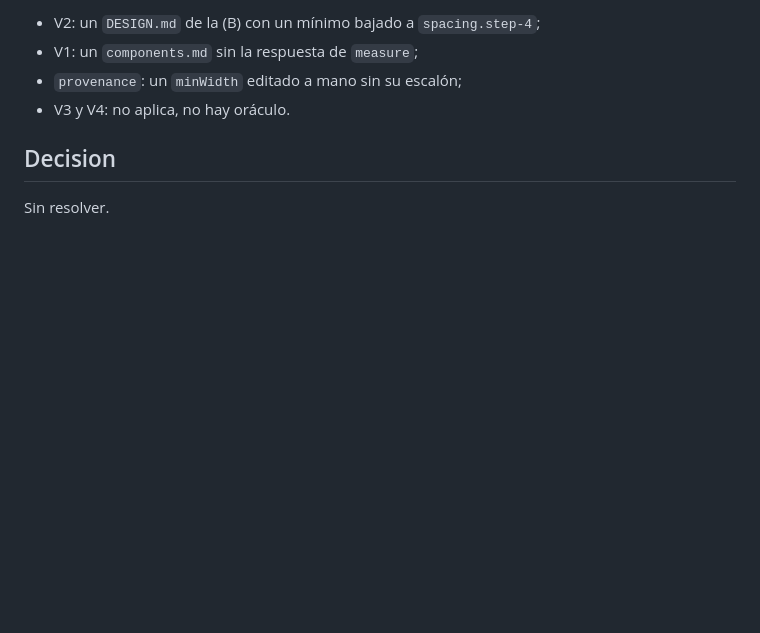
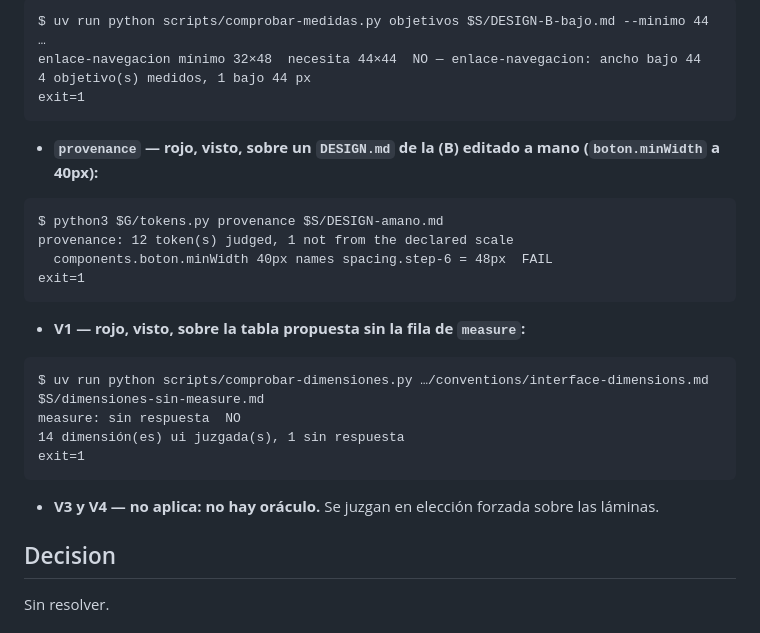
Before and after one commit to deducoder/orquidea, a Markdown page: records/decisions/adr-016-gemba-design-0-23-vocabulary.md, the part around one of its changes. Rendered like a GitHub page; blank space fills up the shorter version.

````diff
--- a/records/decisions/adr-016-gemba-design-0-23-vocabulary.md
+++ b/records/decisions/adr-016-gemba-design-0-23-vocabulary.md
@@ -151,8 +158,31 @@ Se escriben antes de producir, en la misma forma que ADR-014:
 
-- V2: un `DESIGN.md` de la (B) con un mínimo bajado a `spacing.step-4`;
-- V1: un `components.md` sin la respuesta de `measure`;
-- `provenance`: un `minWidth` editado a mano sin su escalón;
-- V3 y V4: no aplica, no hay oráculo.
+```
+$ uv run python scripts/comprobar-medidas.py objetivos $S/DESIGN-B-bajo.md --minimo 44
+…
+enlace-navegacion mínimo 32×48  necesita 44×44  NO — enlace-navegacion: ancho bajo 44
+4 objetivo(s) medidos, 1 bajo 44 px
+exit=1
+```
+
+- **`provenance` — rojo, visto, sobre un `DESIGN.md` de la (B) editado a mano (`boton.minWidth` a 40px):**
+
+```
+$ python3 $G/tokens.py provenance $S/DESIGN-amano.md
+provenance: 12 token(s) judged, 1 not from the declared scale
+  components.boton.minWidth 40px names spacing.step-6 = 48px  FAIL
+exit=1
+```
+
+- **V1 — rojo, visto, sobre la tabla propuesta sin la fila de `measure`:**
+
+```
+$ uv run python scripts/comprobar-dimensiones.py …/conventions/interface-dimensions.md $S/dimensiones-sin-measure.md
+measure: sin respuesta  NO
+14 dimensión(es) ui juzgada(s), 1 sin respuesta
+exit=1
+```
+
+- **V3 y V4 — no aplica: no hay oráculo.** Se juzgan en elección forzada sobre las láminas.
 
 ## Decision
 
````
Also changed, not shown: other parts of records/decisions/adr-016-gemba-design-0-23-vocabulary.md (+17 -10 lines).
